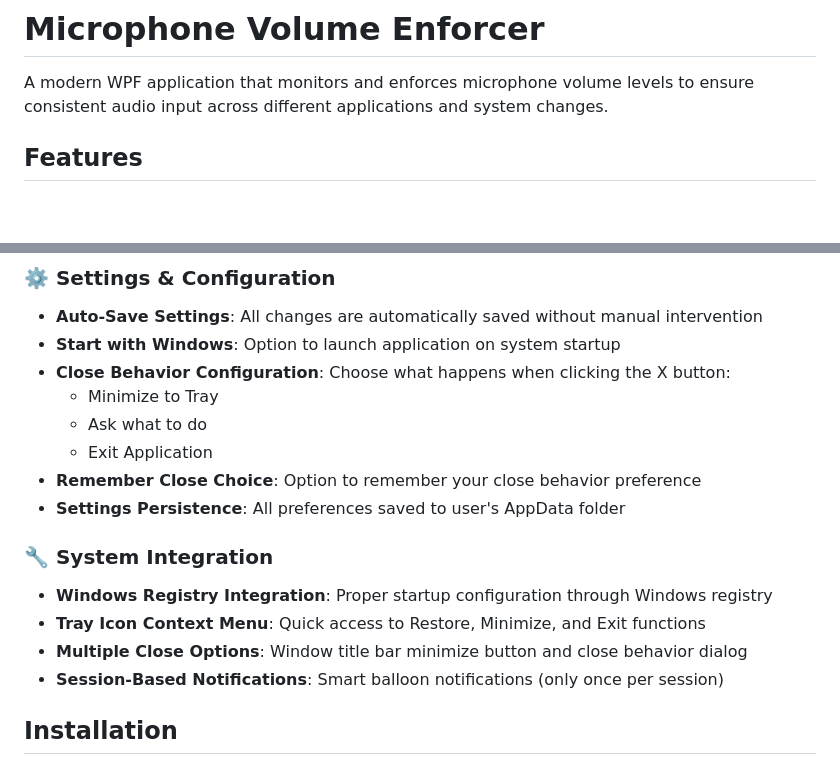
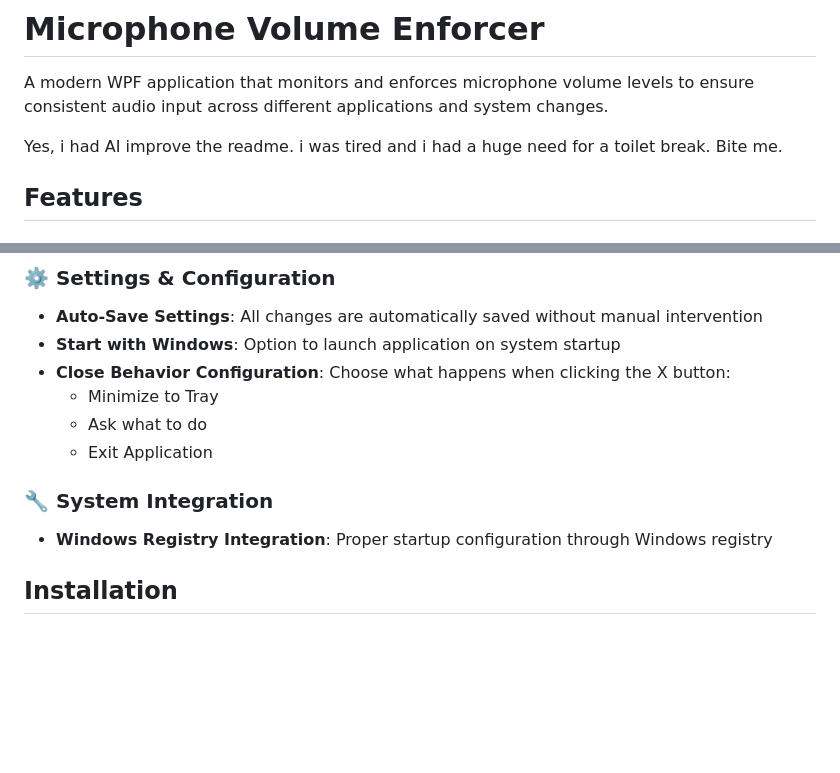
Before and after one commit to hardtokidnap/MicrophoneVolumeEnforcer, a Markdown page: Readme.md, 2 parts joined by grey strips. Drawn GitHub-style; blank space fills up the shorter version.

```diff
--- a/Readme.md
+++ b/Readme.md
@@ -1,6 +1,8 @@
 # Microphone Volume Enforcer
 
 A modern WPF application that monitors and enforces microphone volume levels to ensure consistent audio input across different applications and system changes.
+
+Yes, i had AI improve the readme. i was tired and i had a huge need for a toilet break. Bite me.
 
 ## Features
 
@@ -25,14 +27,9 @@ A modern WPF application that monitors and enforces microphone volume levels to
   - Minimize to Tray
   - Ask what to do
   - Exit Application
-- **Remember Close Choice**: Option to remember your close behavior preference
-- **Settings Persistence**: All preferences saved to user's AppData folder
 
 ### 🔧 **System Integration**
 - **Windows Registry Integration**: Proper startup configuration through Windows registry
-- **Tray Icon Context Menu**: Quick access to Restore, Minimize, and Exit functions
-- **Multiple Close Options**: Window title bar minimize button and close behavior dialog
-- **Session-Based Notifications**: Smart balloon notifications (only once per session)
 
 ## Installation
 
```
